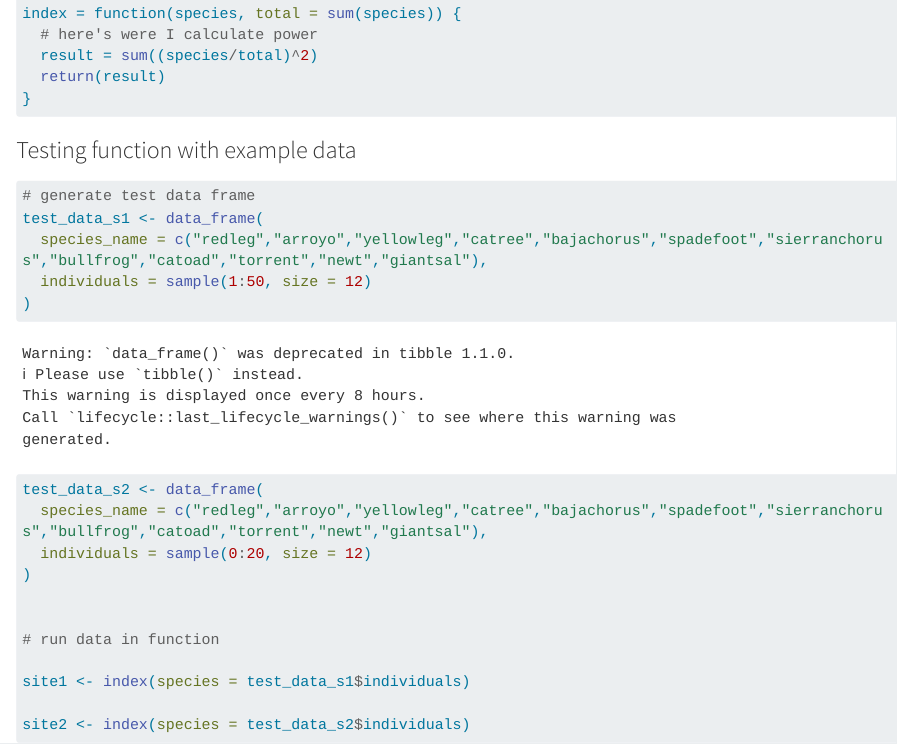
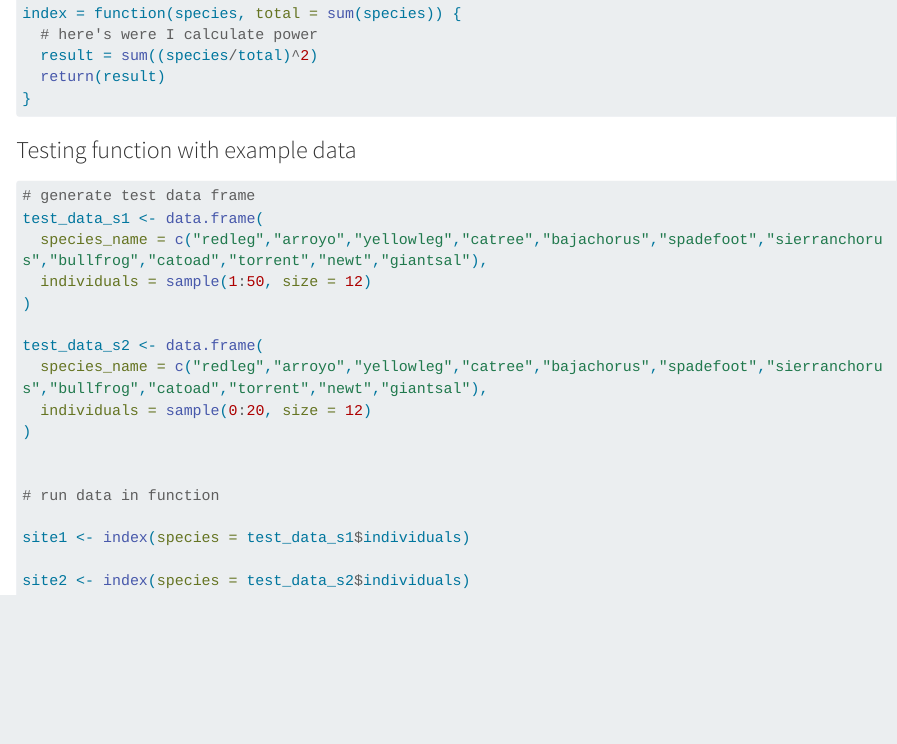
Before and after one commit to emma-ras/esm-262, a Quarto document (4-assignment.qmd): the page in a window 1100 px wide, from 800 px down. Rendered offline with R 4.5, knitr and Pandoc in place of Quarto, with nearby package versions; code that draws random numbers runs with fixed seeds of ours; long lines of code are wrapped; common packages that the code uses without loading them are loaded.

Commit message:
df error

````diff
--- a/4-assignment.qmd
+++ b/4-assignment.qmd
@@ -53,12 +53,12 @@ index = function(species, total = sum(species)) {
 
 ```{r}
 # generate test data frame
-test_data_s1 <- data_frame(
+test_data_s1 <- data.frame(
   species_name = c("redleg","arroyo","yellowleg","catree","bajachorus","spadefoot","sierranchorus","bullfrog","catoad","torrent","newt","giantsal"),
   individuals = sample(1:50, size = 12)
 )
 
-test_data_s2 <- data_frame(
+test_data_s2 <- data.frame(
   species_name = c("redleg","arroyo","yellowleg","catree","bajachorus","spadefoot","sierranchorus","bullfrog","catoad","torrent","newt","giantsal"),
   individuals = sample(0:20, size = 12)
 )
````
